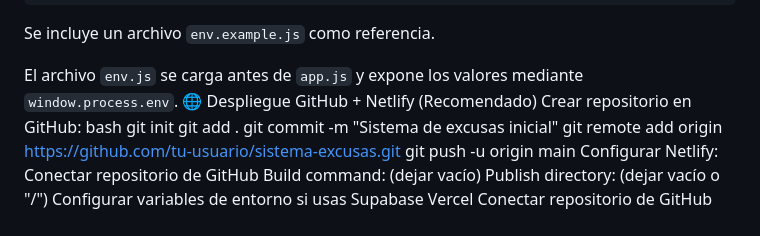
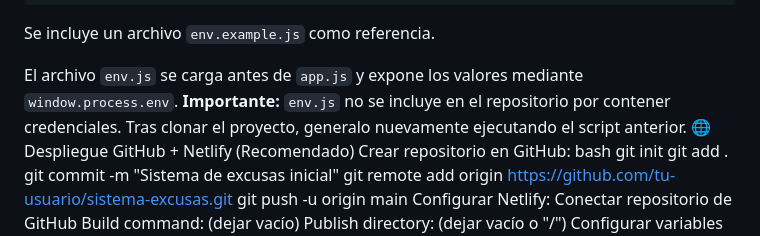
Before and after one commit to Colgemelli/excusas, a Markdown page: README.md, the part around the change. Drawn GitHub-style.

```diff
--- a/README.md
+++ b/README.md
@@ -192,6 +192,8 @@ Se incluye un archivo `env.example.js` como referencia.
 
 El archivo `env.js` se carga antes de `app.js` y expone los valores mediante
 `window.process.env`.
+**Importante:** `env.js` no se incluye en el repositorio por contener credenciales.
+Tras clonar el proyecto, generalo nuevamente ejecutando el script anterior.
 🌐 Despliegue
 GitHub + Netlify (Recomendado)
 Crear repositorio en GitHub:
```
